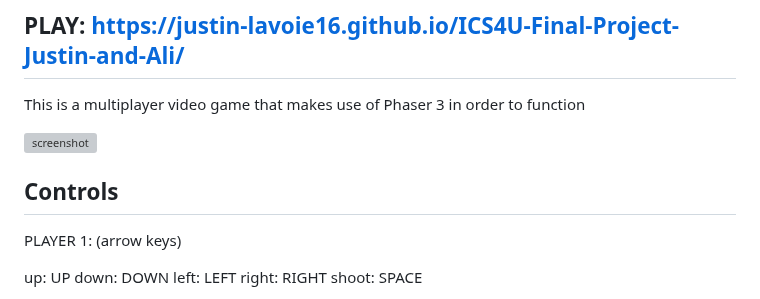
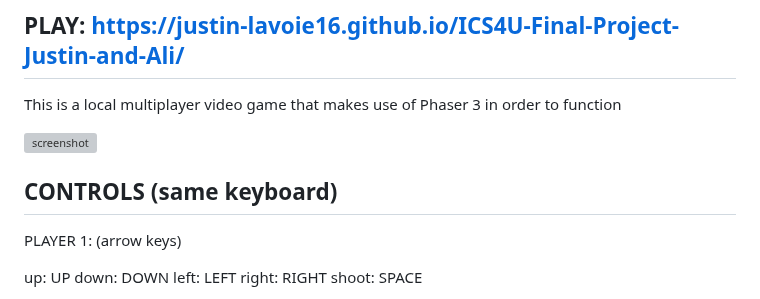
Before and after one commit to Ali-Mugamai/ICS4U-Final-Project-Justin-and-Ali, a Markdown page: README.md, the part around the change. Drawn GitHub-style; grey boxes are pictures that could not be loaded.

Commit message:
controls

```diff
--- a/README.md
+++ b/README.md
@@ -2,11 +2,11 @@
 
 ## PLAY: https://justin-lavoie16.github.io/ICS4U-Final-Project-Justin-and-Ali/
 
-This is a multiplayer video game that makes use of Phaser 3 in order to function
+This is a local multiplayer video game that makes use of Phaser 3 in order to function
 
 ![screenshot](screenshot.png)
 
-## Controls
+## CONTROLS (same keyboard)
 
 PLAYER 1:
 (arrow keys)
```
